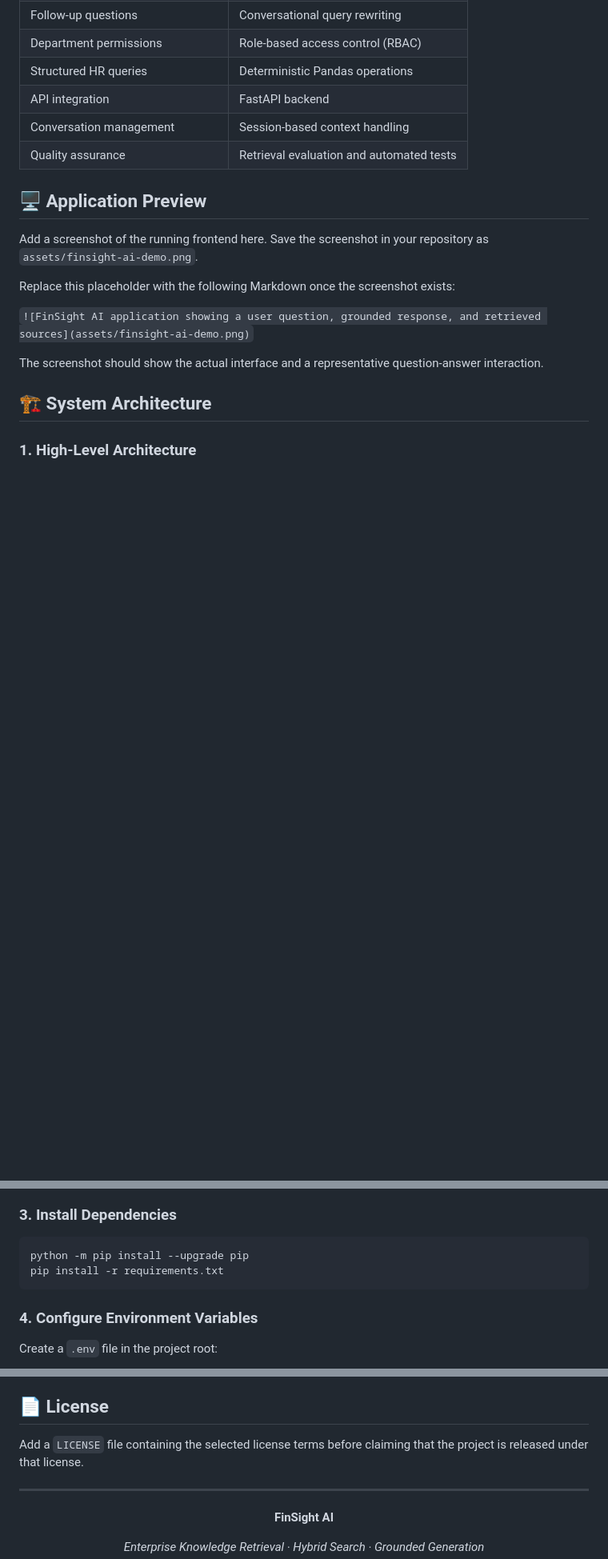
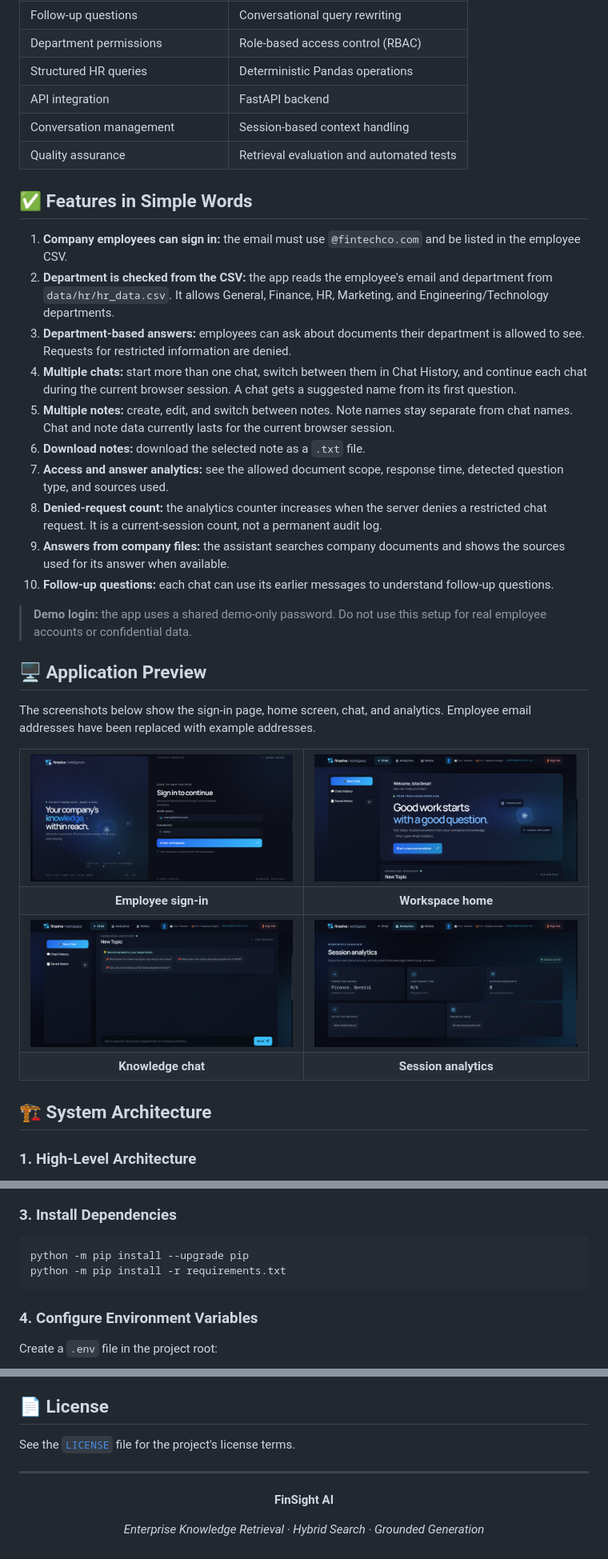
Before and after one commit to Namratapatel9027/finsight-ai, a Markdown page: README.md, 3 parts joined by grey strips. Shown at 80% size. Drawn GitHub-style; pictures changed too: assets/screenshots/analytics.png (added), assets/screenshots/chat.png (added), assets/screenshots/home.png (added); blank space fills up the shorter version.

Commit message:
Document app features and add screenshots

````diff
--- a/README.md
+++ b/README.md
@@ -52,15 +52,43 @@ FinSight AI addresses these challenges through a modular RAG pipeline with dense
 | Conversation management | Session-based context handling |
 | Quality assurance | Retrieval evaluation and automated tests |
 
+## ✅ Features in Simple Words
+
+1. **Company employees can sign in:** the email must use `@fintechco.com` and be listed in the employee CSV.
+2. **Department is checked from the CSV:** the app reads the employee's email and department from `data/hr/hr_data.csv`. It allows General, Finance, HR, Marketing, and Engineering/Technology departments.
+3. **Department-based answers:** employees can ask about documents their department is allowed to see. Requests for restricted information are denied.
+4. **Multiple chats:** start more than one chat, switch between them in Chat History, and continue each chat during the current browser session. A chat gets a suggested name from its first question.
+5. **Multiple notes:** create, edit, and switch between notes. Note names stay separate from chat names. Chat and note data currently lasts for the current browser session.
+6. **Download notes:** download the selected note as a `.txt` file.
+7. **Access and answer analytics:** see the allowed document scope, response time, detected question type, and sources used.
+8. **Denied-request count:** the analytics counter increases when the server denies a restricted chat request. It is a current-session count, not a permanent audit log.
+9. **Answers from company files:** the assistant searches company documents and shows the sources used for its answer when available.
+10. **Follow-up questions:** each chat can use its earlier messages to understand follow-up questions.
+
+> **Demo login:** the app uses a shared demo-only password. Do not use this setup for real employee accounts or confidential data.
+
 ## 🖥️ Application Preview
 
-Add a screenshot of the running frontend here. Save the screenshot in your repository as `assets/finsight-ai-demo.png`.
+The screenshots below show the sign-in page, home screen, chat, and analytics. Employee email addresses have been replaced with example addresses.
 
-Replace this placeholder with the following Markdown once the screenshot exists:
-
-`![FinSight AI application showing a user question, grounded response, and retrieved sources](assets/finsight-ai-demo.png)`
-
-The screenshot should show the actual interface and a representative question-answer interaction.
+<table>
+  <tr>
+    <td><img src="assets/screenshots/login.png" alt="FinSolve employee sign-in page" width="100%"></td>
+    <td><img src="assets/screenshots/home.png" alt="FinSolve workspace home page" width="100%"></td>
+  </tr>
+  <tr>
+    <td align="center"><strong>Employee sign-in</strong></td>
+    <td align="center"><strong>Workspace home</strong></td>
+  </tr>
+  <tr>
+    <td><img src="assets/screenshots/chat.png" alt="FinSolve chat page with department-specific suggested questions" width="100%"></td>
+    <td><img src="assets/screenshots/analytics.png" alt="FinSolve session analytics page" width="100%"></td>
+  </tr>
+  <tr>
+    <td align="center"><strong>Knowledge chat</strong></td>
+    <td align="center"><strong>Session analytics</strong></td>
+  </tr>
+</table>
 
 ## 🏗️ System Architecture
 
@@ -313,7 +343,7 @@ Windows PowerShell:
 
 ```bash
 python -m pip install --upgrade pip
-pip install -r requirements.txt
+python -m pip install -r requirements.txt
 ```
 
 ### 4. Configure Environment Variables
@@ -374,7 +404,7 @@ Use the evaluation notebook to inspect retrieval results, compare expected docum
 
 ## 📄 License
 
-Add a `LICENSE` file containing the selected license terms before claiming that the project is released under that license.
+See the [`LICENSE`](LICENSE) file for the project's license terms.
 
 ---
 
````
Also changed, not shown: other parts of README.md (+10 -8 lines).
